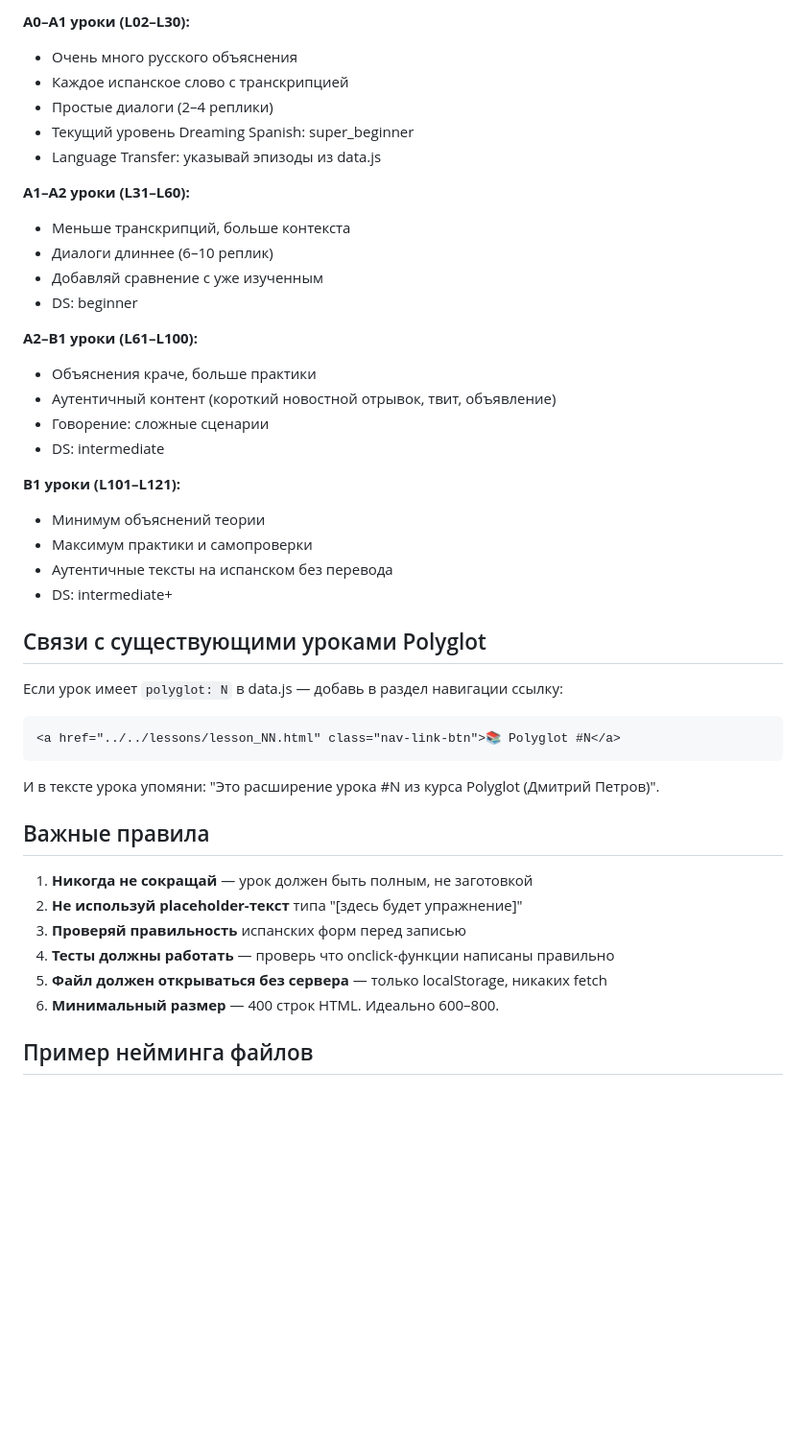
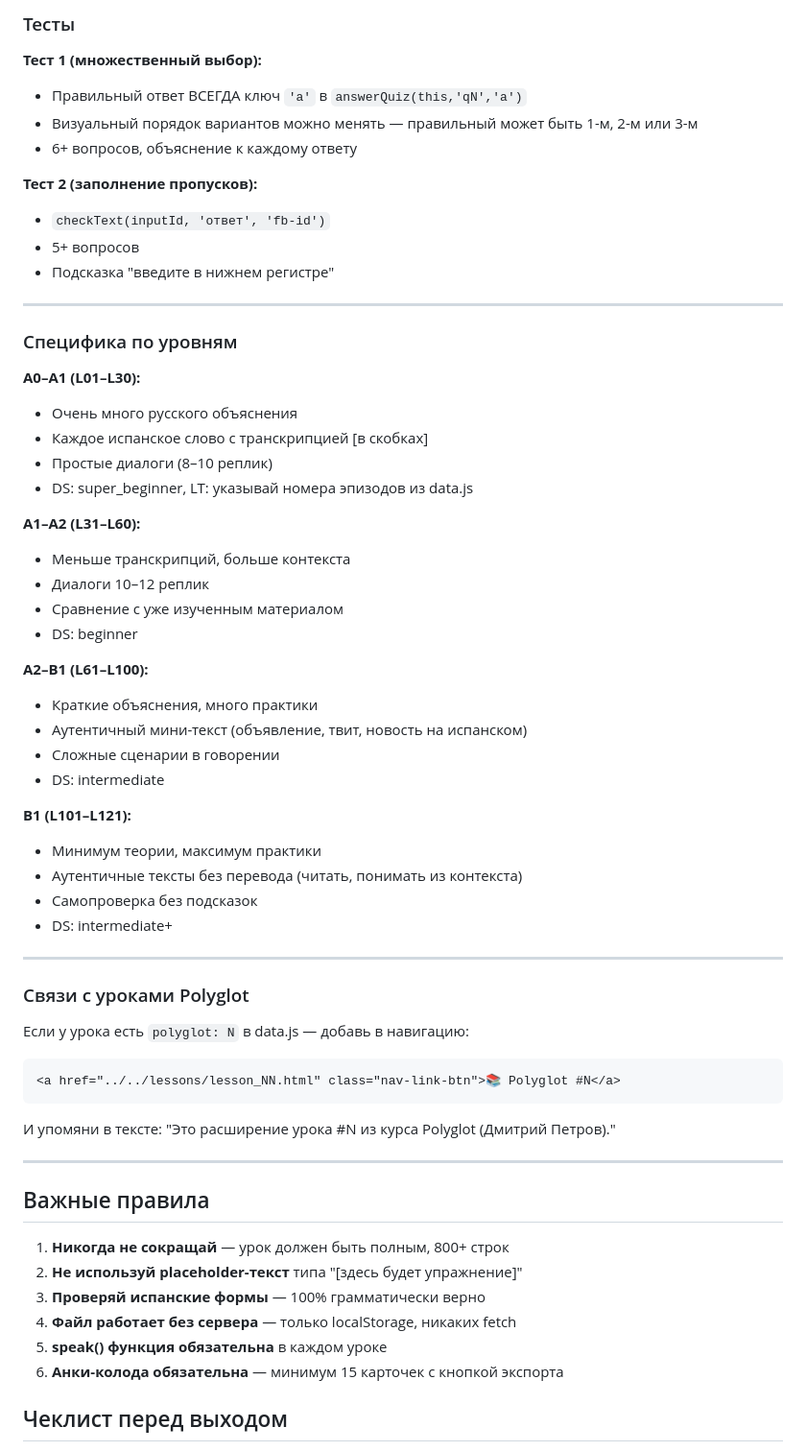
Before and after one commit to Sevr58/spanish-course, a Markdown page: AGENT_INSTRUCTIONS.md, the part around one of its changes. Shown at 96% size. GitHub-like rendering; blank space fills up the shorter version.

````diff
--- a/AGENT_INSTRUCTIONS.md
+++ b/AGENT_INSTRUCTIONS.md
@@ -100,45 +158,64 @@
 
-**A0–A1 уроки (L02–L30):**
+### Тесты
+
+**Тест 1 (множественный выбор):**
+- Правильный ответ ВСЕГДА ключ `'a'` в `answerQuiz(this,'qN','a')`
+- Визуальный порядок вариантов можно менять — правильный может быть 1-м, 2-м или 3-м
+- 6+ вопросов, объяснение к каждому ответу
+
+**Тест 2 (заполнение пропусков):**
+- `checkText(inputId, 'ответ', 'fb-id')`
+- 5+ вопросов
+- Подсказка "введите в нижнем регистре"
+
+---
+
+### Специфика по уровням
+
+**A0–A1 (L01–L30):**
 - Очень много русского объяснения
-- Каждое испанское слово с транскрипцией
-- Простые диалоги (2–4 реплики)
-- Текущий уровень Dreaming Spanish: super_beginner
-- Language Transfer: указывай эпизоды из data.js
+- Каждое испанское слово с транскрипцией [в скобках]
+- Простые диалоги (8–10 реплик)
+- DS: super_beginner, LT: указывай номера эпизодов из data.js
 
-**A1–A2 уроки (L31–L60):**
+**A1–A2 (L31–L60):**
 - Меньше транскрипций, больше контекста
-- Диалоги длиннее (6–10 реплик)
-- Добавляй сравнение с уже изученным
+- Диалоги 10–12 реплик
+- Сравнение с уже изученным материалом
 - DS: beginner
 
-**A2–B1 уроки (L61–L100):**
-- Объяснения краче, больше практики
-- Аутентичный контент (короткий новостной отрывок, твит, объявление)
-- Говорение: сложные сценарии
+**A2–B1 (L61–L100):**
+- Краткие объяснения, много практики
+- Аутентичный мини-текст (объявление, твит, новость на испанском)
+- Сложные сценарии в говорении
 - DS: intermediate
 
-**B1 уроки (L101–L121):**
-- Минимум объяснений теории
-- Максимум практики и самопроверки
-- Аутентичные тексты на испанском без перевода
+**B1 (L101–L121):**
+- Минимум теории, максимум практики
+- Аутентичные тексты без перевода (читать, понимать из контекста)
+- Самопроверка без подсказок
 - DS: intermediate+
 
-## Связи с существующими уроками Polyglot
+---
 
-Если урок имеет `polyglot: N` в data.js — добавь в раздел навигации ссылку:
+### Связи с уроками Polyglot
+
+Если у урока есть `polyglot: N` в data.js — добавь в навигацию:
 ```html
 <a href="../../lessons/lesson_NN.html" class="nav-link-btn">📚 Polyglot #N</a>
 ```
-И в тексте урока упомяни: "Это расширение урока #N из курса Polyglot (Дмитрий Петров)".
+И упомяни в тексте: "Это расширение урока #N из курса Polyglot (Дмитрий Петров)."
+
+---
 
 ## Важные правила
 
-1. **Никогда не сокращай** — урок должен быть полным, не заготовкой
+1. **Никогда не сокращай** — урок должен быть полным, 800+ строк
 2. **Не используй placeholder-текст** типа "[здесь будет упражнение]"
-3. **Проверяй правильность** испанских форм перед записью
-4. **Тесты должны работать** — проверь что onclick-функции написаны правильно
-5. **Файл должен открываться без сервера** — только localStorage, никаких fetch
-6. **Минимальный размер** — 400 строк HTML. Идеально 600–800.
+3. **Проверяй испанские формы** — 100% грамматически верно
+4. **Файл работает без сервера** — только localStorage, никаких fetch
+5. **speak() функция обязательна** в каждом уроке
+6. **Анки-колода обязательна** — минимум 15 карточек с кнопкой экспорта
 
-## Пример нейминга файлов
+## Чеклист перед выходом
 
````
Also changed, not shown: other parts of AGENT_INSTRUCTIONS.md (+138 -89 lines).
